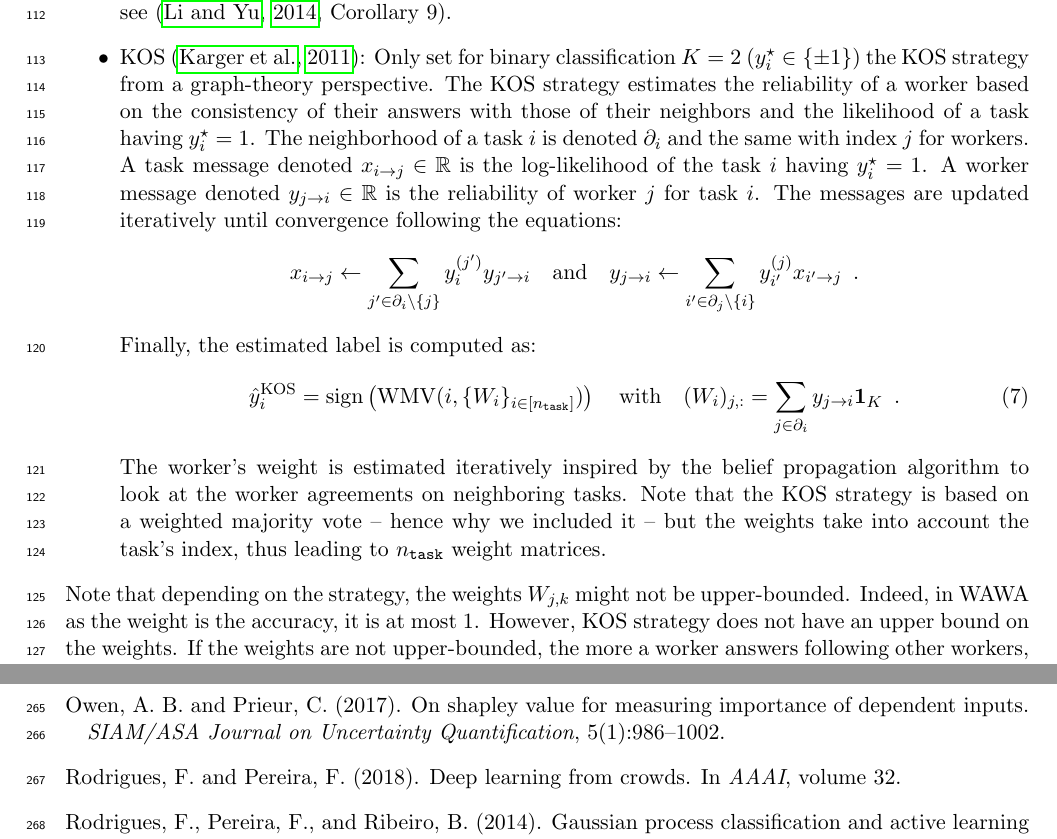
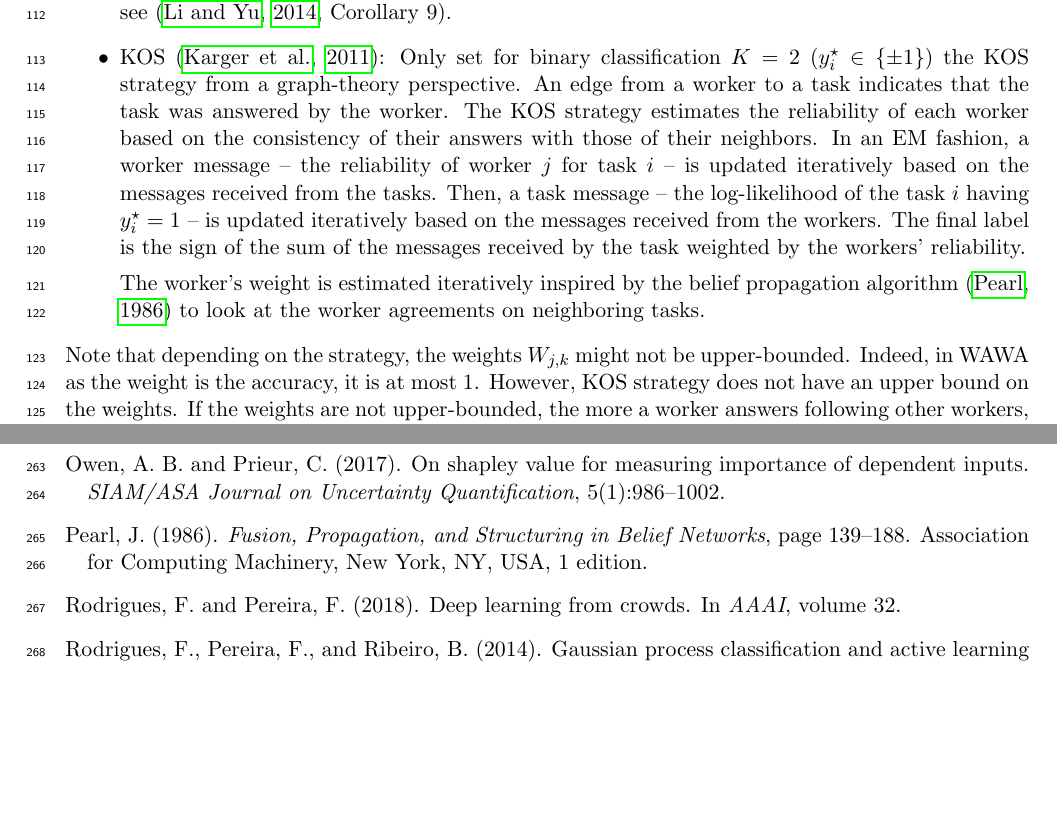
Before and after one commit to tanglef/Shapp_agg, a LaTeX document (cap_tex/cap2024.tex, which reads cap_tex/cap2024.bib): two parts of pages 4 and 10 of 10 before the commit and two parts of pages 4 and 9 of 10 after it, joined at a grey line, cut so that both start at the same text, the shorter picture padded with empty space. Compiled offline with pdfLaTeX.

Commit message:
pass on KOS

```diff
--- a/cap_tex/cap2024.bib
+++ b/cap_tex/cap2024.bib
@@ -1626,3 +1626,12 @@
   journal={arXiv preprint arXiv:1411.4086},
   year={2014}
 }
+
+@inbook{pearlBelief,
+  author    = {Pearl, Judea},
+  title     = {Fusion, Propagation, and Structuring in Belief Networks},
+  year      = {1986},
+  isbn      = {9781450395861},
+  publisher = {Association for Computing Machinery},
+  address   = {New York, NY, USA},
+  edition   = {1},
--- a/cap_tex/cap2024.tex
+++ b/cap_tex/cap2024.tex
@@ -168,25 +168,31 @@ We detail below popular label aggregation strategies that fit into this framewor
 
   % XXX : we should drop this strategy, or reduce it drastically as it is not adapted to non-binary settings.
   \item KOS \citep{karger2011iterative}: Only set for binary classification $K=2$ ($y_i^\star\in\{\pm 1\}$) the KOS strategy from a graph-theory perspective.
-  The KOS strategy estimates the reliability of a worker based on the consistency of their answers with those of their neighbors and the likelihood of a task having $y_i^\star=1$.
+  An edge from a worker to a task indicates that the task was answered by the worker.
+  The KOS strategy estimates the reliability of each worker based on the consistency of their answers with those of their neighbors.
+  In an EM fashion, a worker message -- the reliability of worker $j$ for task $i$ -- is updated iteratively based on the messages received from the tasks.
+  Then, a task message -- the log-likelihood of the task $i$ having $y_i^\star=1$ -- is updated iteratively based on the messages received from the workers.
+  The final label is the sign of the sum of the messages received by the task weighted by the workers' reliability.
+
+
   % Denote $G([n_\texttt{task}]\cup [n_\texttt{worker}], E)$ the graph where edge $(i,j)$ is connected if worker $j$ has answered task $i$. The neighborhood of a task $i$ is denoted $\partial_i$ and the same with index $j$ for workers.
   % On each edge is stored the label answered by worker $j$ for task $i$: $y_i^{(j)}\in\{-1,1\}$.
   % The KOS strategy estimates the reliability of a worker based on the consistency of their answers with those of their neighbors and the likelihood of a task having $y_i^\star=1$.
   % Both pieces of information are propagated into the graph as messages.
   % The final label is then estimated by the sign of the sum of the messages received by the task weighted by the workers' reliability.
-  The neighborhood of a task $i$ is denoted $\partial_i$ and the same with index $j$ for workers. A task message denoted $x_{i\rightarrow j}\in\mathbb{R}$ is the log-likelihood of the task $i$ having $y_i^\star=1$.
-  A worker message denoted $y_{j\rightarrow i}\in\mathbb{R}$ is the reliability of worker $j$ for task $i$.
+  % The neighborhood of a task $i$ is denoted $\partial_i$ and the same with index $j$ for workers. A task message denoted $x_{i\rightarrow j}\in\mathbb{R}$ is the log-likelihood of the task $i$ having $y_i^\star=1$.
+  % A worker message denoted $y_{j\rightarrow i}\in\mathbb{R}$ is the reliability of worker $j$ for task $i$.
   % Both messages are real values.
-  The messages are updated iteratively until convergence following the equations:
-  \begin{equation*}
-      x_{i\rightarrow j} \gets \sum_{j'\in \partial_i\setminus \{j\}} y_i^{(j')}y_{j'\rightarrow i} \quad \text{and}\quad y_{j\rightarrow i} \gets \sum_{i'\in \partial_j\setminus \{i\}} y_{i'}^{(j)} x_{i'\rightarrow j} \enspace.
-  \end{equation*}
-  Finally, the estimated label is computed as:
-  \begin{equation}
-    \hat y_i^{\text{KOS}} = \mathrm{sign}\left(\mathrm{WMV}(i, \{W_i\}_{i\in [n_\texttt{task}]} )\right)\quad \text{with}\quad (W_i)_{j,:}=\sum_{j\in\partial_i}y_{j\rightarrow i}\mathbf{1}_{K}\enspace.
-  \end{equation}
-  The worker's weight is estimated iteratively inspired by the belief propagation algorithm to look at the worker agreements on neighboring tasks.
-  Note that the KOS strategy is based on a weighted majority vote -- hence why we included it -- but the weights take into account the task's index, thus leading to $n_\texttt{task}$ weight matrices.
+  % The messages are updated iteratively until convergence following the equations:
+  % \begin{equation*}
+  %     x_{i\rightarrow j} \gets \sum_{j'\in \partial_i\setminus \{j\}} y_i^{(j')}y_{j'\rightarrow i} \quad \text{and}\quad y_{j\rightarrow i} \gets \sum_{i'\in \partial_j\setminus \{i\}} y_{i'}^{(j)} x_{i'\rightarrow j} \enspace.
+  % \end{equation*}
+  % Finally, the estimated label is computed as:
+  % \begin{equation}
+  %   \hat y_i^{\text{KOS}} = \mathrm{sign}\left(\mathrm{WMV}(i, \{W_i\}_{i\in [n_\texttt{task}]} )\right)\quad \text{with}\quad (W_i)_{j,:}=\sum_{j\in\partial_i}y_{j\rightarrow i}\mathbf{1}_{K}\enspace.
+  % \end{equation}
+  The worker's weight is estimated iteratively inspired by the belief propagation algorithm \citep{pearlBelief} to look at the worker agreements on neighboring tasks.
+  % Note that the KOS strategy is based on a weighted majority vote -- hence why we included it -- but the weights take into account the task's index, thus leading to $n_\texttt{task}$ weight matrices.
 
 \end{itemize}
 Note that depending on the strategy, the weights $W_{j,k}$ might not be upper-bounded. Indeed, in WAWA as the weight is the accuracy, it is at most $1$. However, KOS strategy does not have an upper bound on the weights.
```
Also changed, not shown: cap_tex/cap2024.bib (5 more changed lines).
